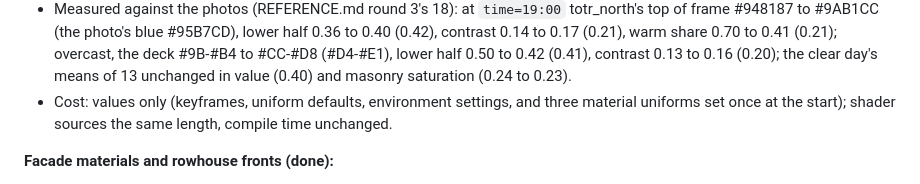
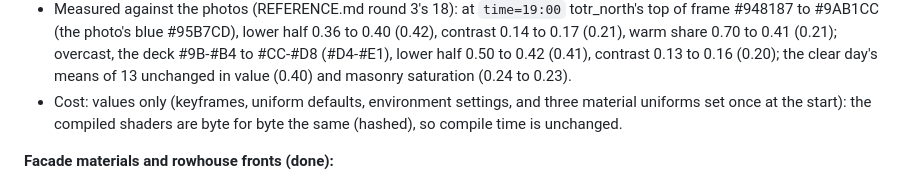
Before and after one commit to gmmeyer/nycheroes, a Markdown page: docs/ROADMAP.md, the part around the change. Drawn GitHub-style.

Commit message:
Docs: the light change leaves compiled shaders byte for byte the same
Co-Authored-By: Claude Opus 5.5 <noreply@anthropic.com>

```diff
--- a/docs/ROADMAP.md
+++ b/docs/ROADMAP.md
@@ -698,8 +698,8 @@ In order:
   (0.20); the clear day's means of 13 unchanged in value (0.40) and
   masonry saturation (0.24 to 0.23).
 - Cost: values only (keyframes, uniform defaults, environment settings, and
-  three material uniforms set once at the start); shader sources the same
-  length, compile time unchanged.
+  three material uniforms set once at the start): the compiled shaders are
+  byte for byte the same (hashed), so compile time is unchanged.
 
 **Facade materials and rowhouse fronts (done):**
 - Each masonry building has a wall material from the tax lot data
```
Also changed, not shown: docs/REFERENCE.md (+1 -1 lines).
